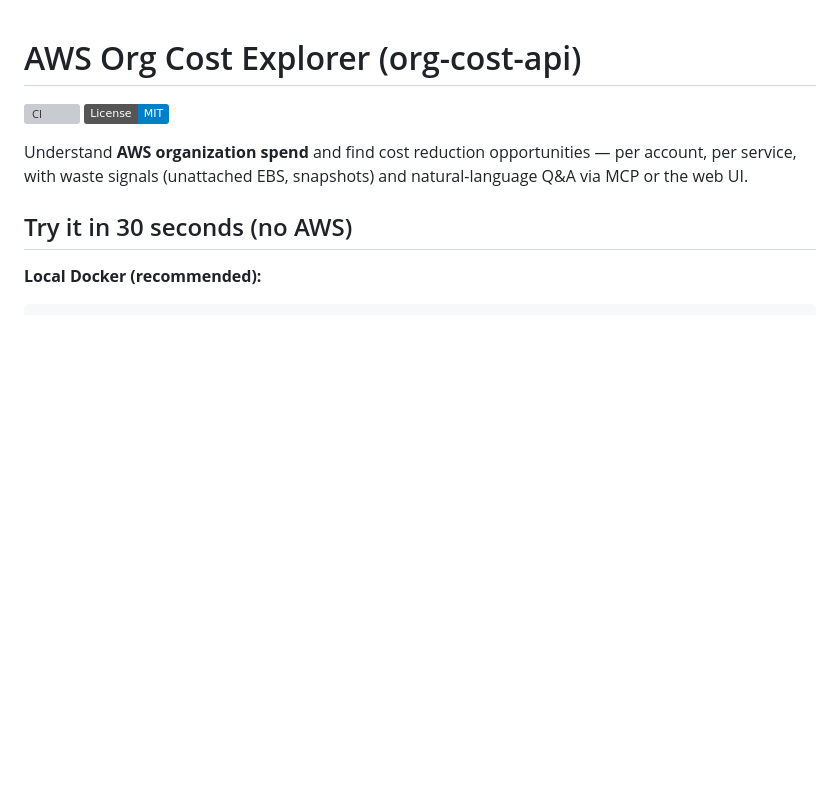
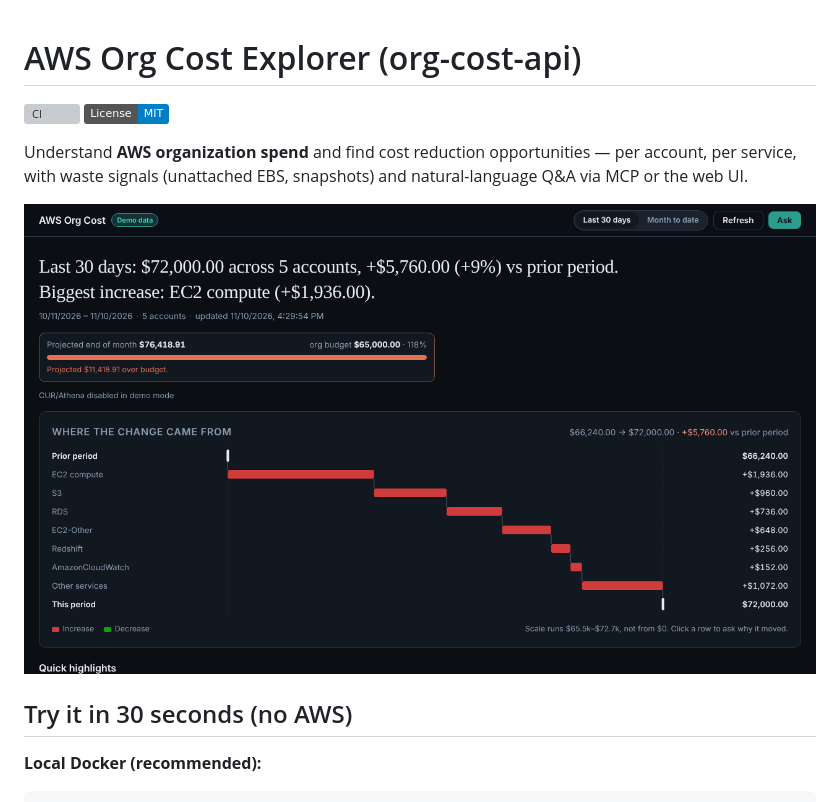
Before and after one commit to kaskol10/org-cost-api, a Markdown page: README.md, the part around the change. GitHub-like rendering; pictures changed too: docs/images/ui-overview.png (added); badges without logos; blank space fills up the shorter version; grey boxes are pictures that could not be loaded.

```diff
--- a/README.md
+++ b/README.md
@@ -4,6 +4,8 @@
 [![License: MIT](https://img.shields.io/badge/License-MIT-blue.svg)](LICENSE)
 
 Understand **AWS organization spend** and find cost reduction opportunities — per account, per service, with waste signals (unattached EBS, snapshots) and natural-language Q&A via MCP or the web UI.
+
+![Org cost overview: headline, budget, and a cost bridge by service (demo data)](docs/images/ui-overview.png)
 
 ## Try it in 30 seconds (no AWS)
 
```
Also changed, not shown: CHANGELOG.md (+5 -0 lines), docs/KNOWN-ISSUES.md (+1 -1 lines), 15 other files.
